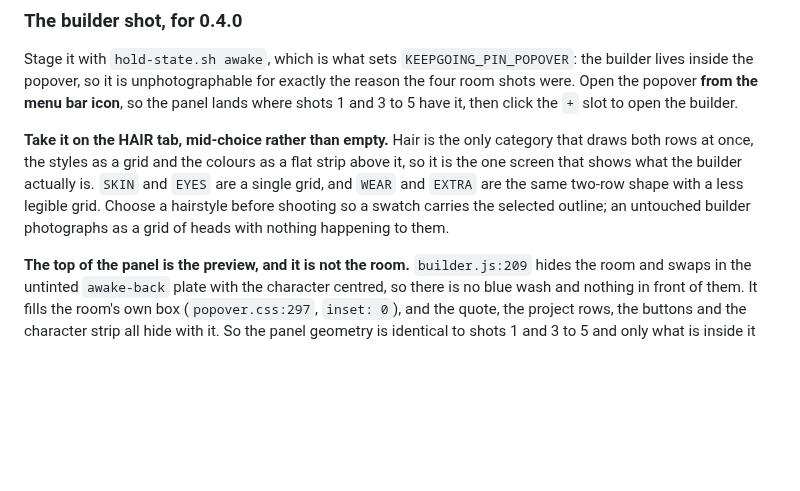
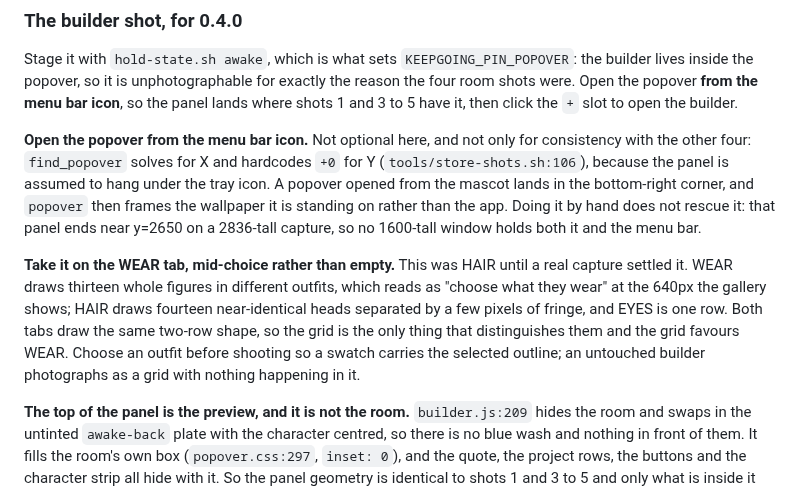
Before and after one commit to keepgoing-dev/momentum-mascot, a Markdown page: docs/app-store-listing.md, the part around the change. Drawn GitHub-style; blank space fills up the shorter version.

Commit message:
Point the builder shot at WEAR and at the menu bar icon
A first capture opened the popover from the mascot, which lands it in the
bottom-right corner. find_popover solves for X and hardcodes +0 for Y, so
the crop came back as a photograph of the wallpaper with no app in it.

The same capture also settles the tab: WEAR is thirteen whole figures in
different outfits, HAIR is fourteen heads that differ by a few pixels.

Co-Authored-By: Claude Opus 5 <noreply@anthropic.com>

```diff
--- a/docs/app-store-listing.md
+++ b/docs/app-store-listing.md
@@ -685,12 +685,20 @@ lives inside the popover, so it is unphotographable for exactly the reason the f
 were. Open the popover **from the menu bar icon**, so the panel lands where shots 1 and 3 to 5
 have it, then click the `+` slot to open the builder.
 
-**Take it on the HAIR tab, mid-choice rather than empty.** Hair is the only category that draws
-both rows at once, the styles as a grid and the colours as a flat strip above it, so it is the
-one screen that shows what the builder actually is. `SKIN` and `EYES` are a single grid, and
-`WEAR` and `EXTRA` are the same two-row shape with a less legible grid. Choose a hairstyle
-before shooting so a swatch carries the selected outline; an untouched builder photographs as a
-grid of heads with nothing happening to them.
+**Open the popover from the menu bar icon.** Not optional here, and not only for consistency
+with the other four: `find_popover` solves for X and hardcodes `+0` for Y
+(`tools/store-shots.sh:106`), because the panel is assumed to hang under the tray icon. A
+popover opened from the mascot lands in the bottom-right corner, and `popover` then frames the
+wallpaper it is standing on rather than the app. Doing it by hand does not rescue it: that panel
+ends near y=2650 on a 2836-tall capture, so no 1600-tall window holds both it and the menu bar.
+
+**Take it on the WEAR tab, mid-choice rather than empty.** This was HAIR until a real capture
+settled it. WEAR draws thirteen whole figures in different outfits, which reads as "choose what
+they wear" at the 640px the gallery shows; HAIR draws fourteen near-identical heads separated by
+a few pixels of fringe, and EYES is one row. Both tabs draw the same two-row shape, so the grid
+is the only thing that distinguishes them and the grid favours WEAR. Choose an outfit before
+shooting so a swatch carries the selected outline; an untouched builder photographs as a grid
+with nothing happening in it.
 
 **The top of the panel is the preview, and it is not the room.** `builder.js:209` hides the room
 and swaps in the untinted `awake-back` plate with the character centred, so there is no blue wash
```
